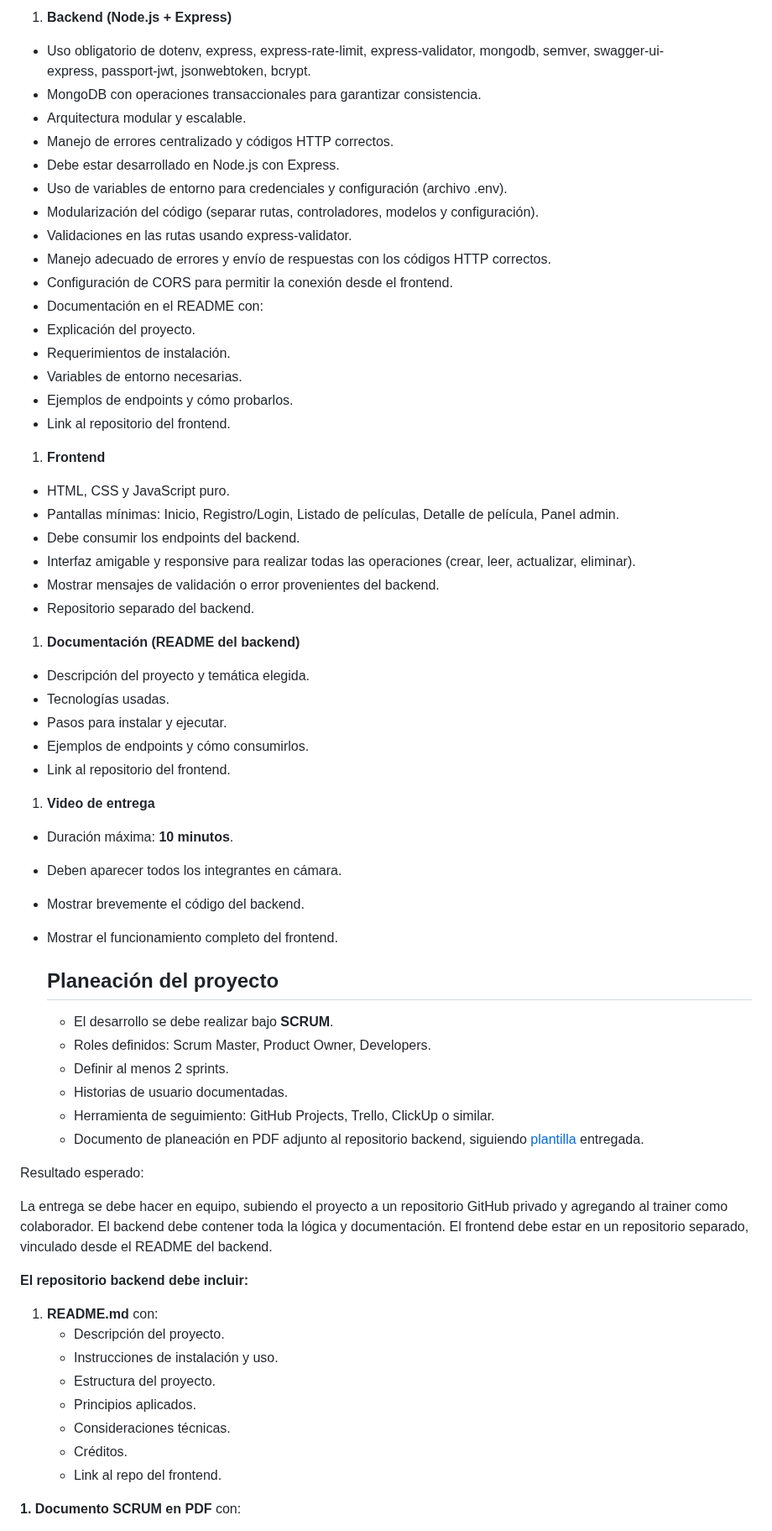
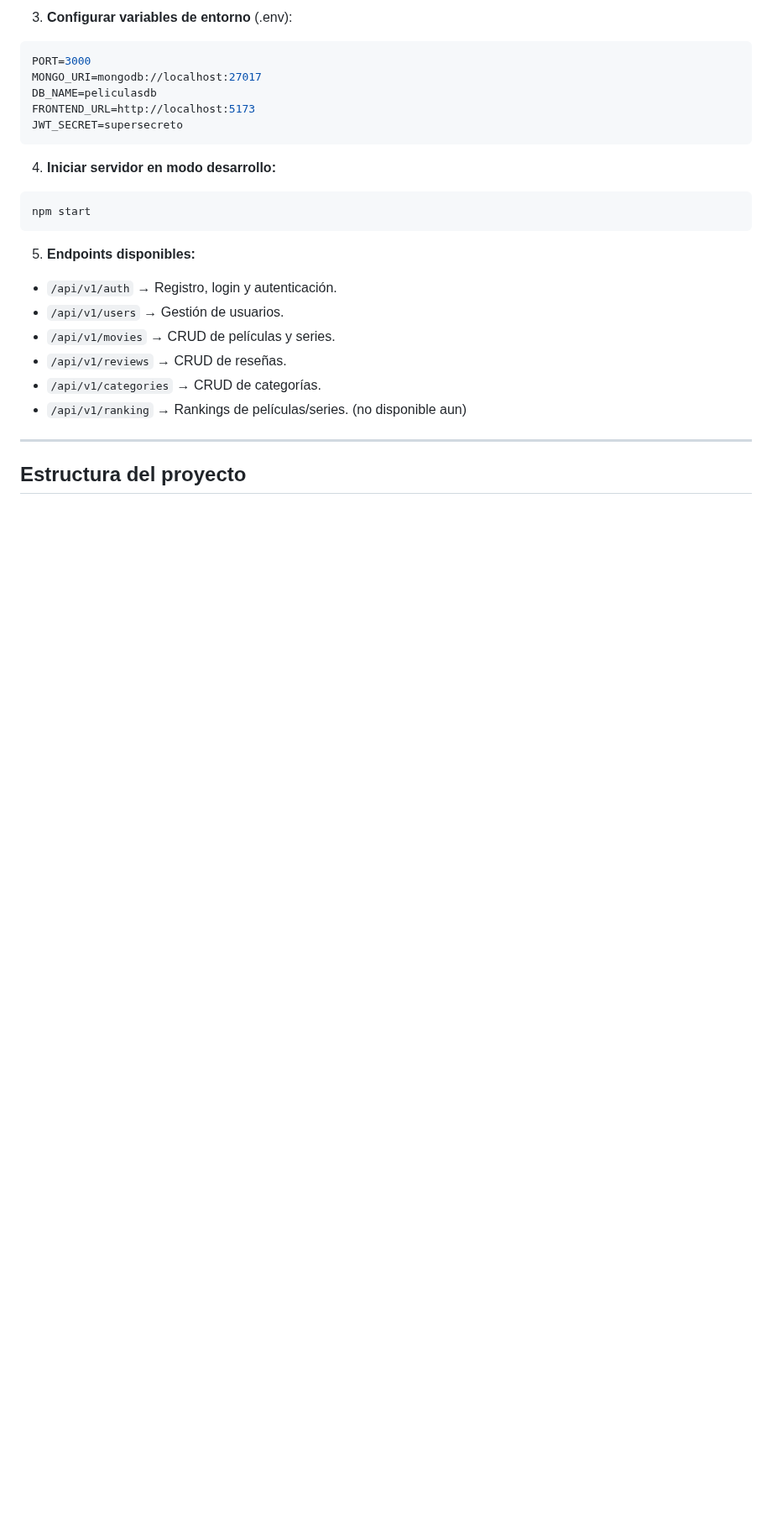
Before and after one commit to Mateo-Paternina-Mercado/rankMyFandom, a Markdown page: REAMDE.md, the part around one of its changes. Shown at 84% size. Drawn GitHub-style; blank space fills up the shorter version.

Commit message:
feat: :sparkles: Readme añadido

````diff
--- a/REAMDE.md
+++ b/REAMDE.md
@@ -45,63 +38,30 @@ El objetivo de este proyecto es desarrollar una aplicación **full-stack** usa
 
-1. **Backend (Node.js + Express)**
-- Uso obligatorio de dotenv, express, express-rate-limit, express-validator, mongodb, semver, swagger-ui-express, passport-jwt, jsonwebtoken, bcrypt.
-- MongoDB con operaciones transaccionales para garantizar consistencia.
-- Arquitectura modular y escalable.
-- Manejo de errores centralizado y códigos HTTP correctos.
-- Debe estar desarrollado en Node.js con Express.
-- Uso de variables de entorno para credenciales y configuración (archivo .env).
-- Modularización del código (separar rutas, controladores, modelos y configuración).
-- Validaciones en las rutas usando express-validator.
-- Manejo adecuado de errores y envío de respuestas con los códigos HTTP correctos.
-- Configuración de CORS para permitir la conexión desde el frontend.
-- Documentación en el README con:
-- Explicación del proyecto.
-- Requerimientos de instalación.
-- Variables de entorno necesarias.
-- Ejemplos de endpoints y cómo probarlos.
-- Link al repositorio del frontend.
-1. **Frontend**
-- HTML, CSS y JavaScript puro.
-- Pantallas mínimas: Inicio, Registro/Login, Listado de películas, Detalle de película, Panel admin.
-- Debe consumir los endpoints del backend.
-- Interfaz amigable y responsive para realizar todas las operaciones (crear, leer, actualizar, eliminar).
-- Mostrar mensajes de validación o error provenientes del backend.
-- Repositorio separado del backend.
-1. **Documentación (README del backend)**
-- Descripción del proyecto y temática elegida.
-- Tecnologías usadas.
-- Pasos para instalar y ejecutar.
-- Ejemplos de endpoints y cómo consumirlos.
-- Link al repositorio del frontend.
-1. **Video de entrega**
-- Duración máxima: **10 minutos**.
-- Deben aparecer todos los integrantes en cámara.
-- Mostrar brevemente el código del backend.
-- Mostrar el funcionamiento completo del frontend.
+3. **Configurar variables de entorno** (.env):
 
-    ## **Planeación del proyecto**
+```env
+PORT=3000
+MONGO_URI=mongodb://localhost:27017
+DB_NAME=peliculasdb
+FRONTEND_URL=http://localhost:5173
+JWT_SECRET=supersecreto
+```
 
-    - El desarrollo se debe realizar bajo **SCRUM**.
-    - Roles definidos: Scrum Master, Product Owner, Developers.
-    - Definir al menos 2 sprints.
-    - Historias de usuario documentadas.
-    - Herramienta de seguimiento: GitHub Projects, Trello, ClickUp o similar.
-    - Documento de planeación en PDF adjunto al repositorio backend, siguiendo [plantilla](https://docs.google.com/document/d/1cd2HSFAX7DXmJsEk88fRRDa8tz1qB3G1/edit?usp=sharing&ouid=109899919350798549476&rtpof=true&sd=true) entregada.
+4. **Iniciar servidor en modo desarrollo:**
 
-Resultado esperado:
+```bash
+npm start
+```
 
-La entrega se debe hacer en equipo, subiendo el proyecto a un repositorio GitHub privado y agregando al trainer como colaborador. El backend debe contener toda la lógica y documentación. El frontend debe estar en un repositorio separado, vinculado desde el README del backend.
+5. **Endpoints disponibles:**
 
-**El repositorio backend debe incluir:**
+* `/api/v1/auth` → Registro, login y autenticación.
+* `/api/v1/users` → Gestión de usuarios.
+* `/api/v1/movies` → CRUD de películas y series.
+* `/api/v1/reviews` → CRUD de reseñas.
+* `/api/v1/categories` → CRUD de categorías.
+* `/api/v1/ranking` → Rankings de películas/series. (no disponible aun)
 
-1. **README.md** con:
-    - Descripción del proyecto.
-    - Instrucciones de instalación y uso.
-    - Estructura del proyecto.
-    - Principios aplicados.
-    - Consideraciones técnicas.
-    - Créditos.
-    - Link al repo del frontend.
+---
 
-**1. Documento SCRUM en PDF** con:
+## Estructura del proyecto
 
````
Also changed, not shown: other parts of REAMDE.md (+101 -46 lines).
